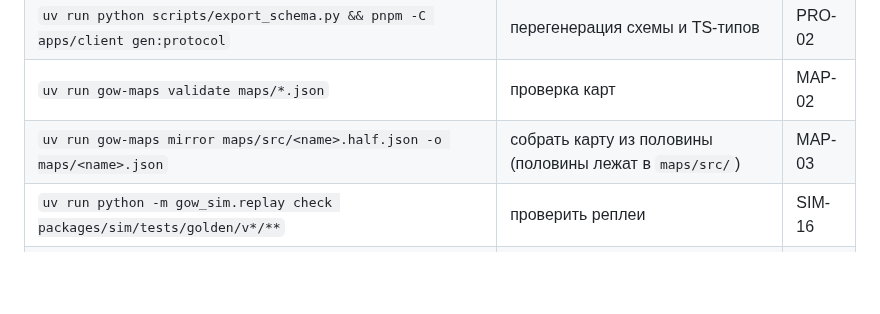
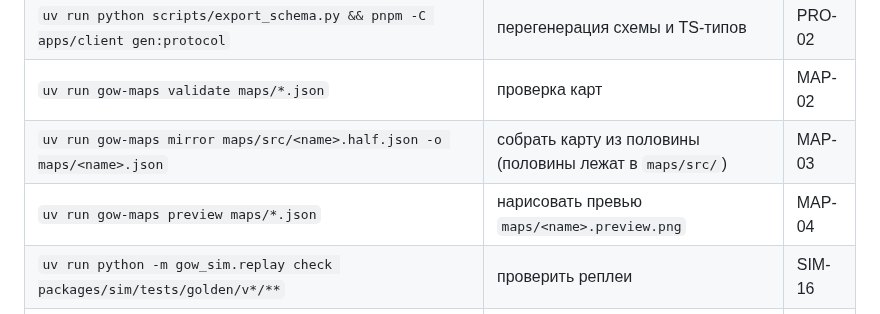
Before and after one commit to DastinovDS/Skill-Based-Front, a Markdown page: AGENTS.md, the part around the change. Drawn GitHub-style; blank space fills up the shorter version.

```diff
--- a/AGENTS.md
+++ b/AGENTS.md
@@ -85,6 +85,7 @@ legacy/                            — архив прототипа, не тр
 | `uv run python scripts/export_schema.py && pnpm -C apps/client gen:protocol` | перегенерация схемы и TS-типов | PRO-02 |
 | `uv run gow-maps validate maps/*.json` | проверка карт | MAP-02 |
 | `uv run gow-maps mirror maps/src/<name>.half.json -o maps/<name>.json` | собрать карту из половины (половины лежат в `maps/src/`) | MAP-03 |
+| `uv run gow-maps preview maps/*.json` | нарисовать превью `maps/<name>.preview.png` | MAP-04 |
 | `uv run python -m gow_sim.replay check packages/sim/tests/golden/v*/**` | проверить реплеи | SIM-16 |
 | `uv run gow-bots tournament --maps maps/*.json --bots all --seeds 100 --jobs 8 --ruleset rulesets/mvp-0.toml` | турнир ботов | BOT-04 |
 | `uv run gow-bots report docs/balance/latest.jsonl` | отчёт баланса | BOT-05 |
```
Also changed, not shown: docs/design/map-format.md (+8 -0 lines), maps/README.md (added, +82 -0 lines), maps/arteriya.preview.png (added), maps/pautina.preview.png (added), maps/pereval.preview.png (added), 14 other files.
